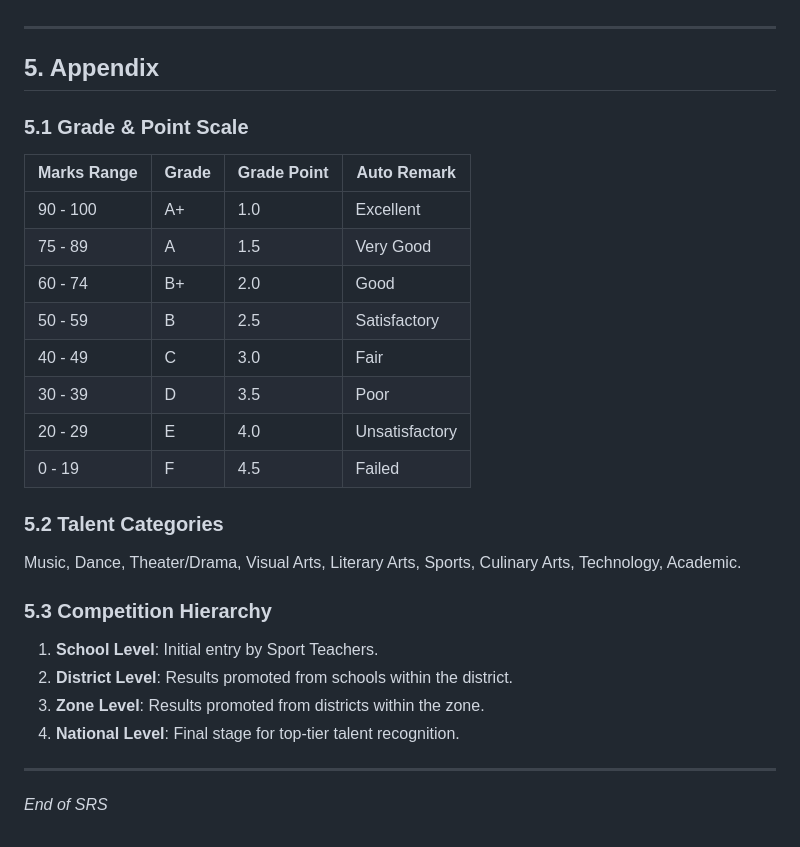
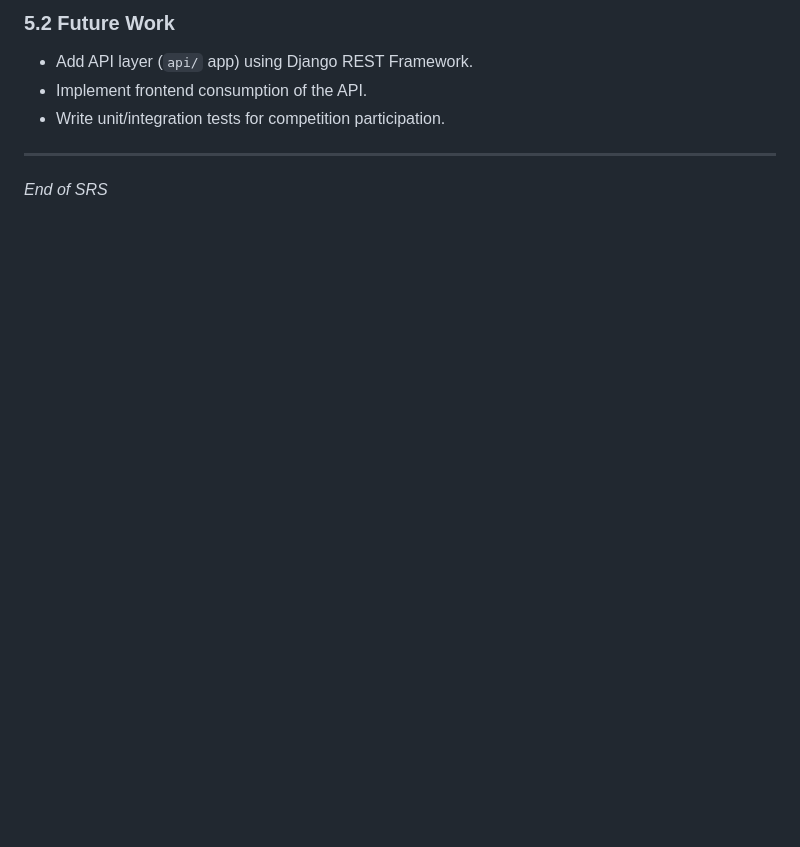
Before and after one commit to revocajana/talents, a Markdown page: SRS.md, the part around one of its changes. Rendered like a GitHub page; blank space fills up the shorter version.

```diff
--- a/SRS.md
+++ b/SRS.md
@@ -98,29 +106,7 @@ The system is a multi-tier management platform where each user role has a dedica
+### 5.2 Future Work
+- Add API layer (`api/` app) using Django REST Framework.
+- Implement frontend consumption of the API.
+- Write unit/integration tests for competition participation.
 
 ---
-
-## 5. Appendix
-
-### 5.1 Grade & Point Scale
-| Marks Range | Grade | Grade Point | Auto Remark |
-|-------------|-------|-------------|-------------|
-| 90 - 100    | A+    | 1.0         | Excellent   |
-| 75 - 89     | A     | 1.5         | Very Good   |
-| 60 - 74     | B+    | 2.0         | Good        |
-| 50 - 59     | B     | 2.5         | Satisfactory|
-| 40 - 49     | C     | 3.0         | Fair        |
-| 30 - 39     | D     | 3.5         | Poor        |
-| 20 - 29     | E     | 4.0         | Unsatisfactory|
-| 0 - 19      | F     | 4.5         | Failed      |
-
-### 5.2 Talent Categories
-Music, Dance, Theater/Drama, Visual Arts, Literary Arts, Sports, Culinary Arts, Technology, Academic.
-
-### 5.3 Competition Hierarchy
-1. **School Level**: Initial entry by Sport Teachers.
-2. **District Level**: Results promoted from schools within the district.
-3. **Zone Level**: Results promoted from districts within the zone.
-4. **National Level**: Final stage for top-tier talent recognition.
-
----
-
 *End of SRS*
```
Also changed, not shown: other parts of SRS.md (+78 -70 lines).
